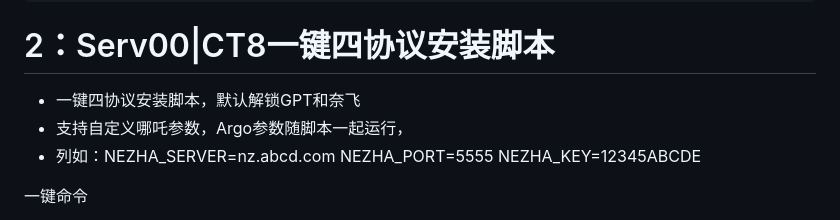
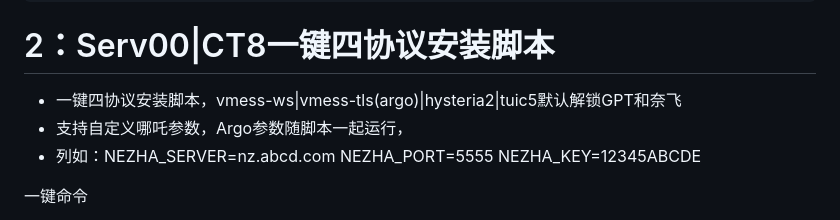
Before and after one commit to eooce/Sing-box, a Markdown page: README.md, the part around the change. Drawn GitHub-style.

````diff
--- a/README.md
+++ b/README.md
@@ -15,7 +15,7 @@ curl -fsSL https://raw.githubusercontent.com/eooce/ssh_tool/main/ssh_tool.sh -o
 ```
 
 # 2：Serv00|CT8一键四协议安装脚本
-* 一键四协议安装脚本，默认解锁GPT和奈飞
+* 一键四协议安装脚本，vmess-ws|vmess-tls(argo)|hysteria2|tuic5默认解锁GPT和奈飞
 * 支持自定义哪吒参数，Argo参数随脚本一起运行，
 * 列如：NEZHA_SERVER=nz.abcd.com NEZHA_PORT=5555 NEZHA_KEY=12345ABCDE
 
````
